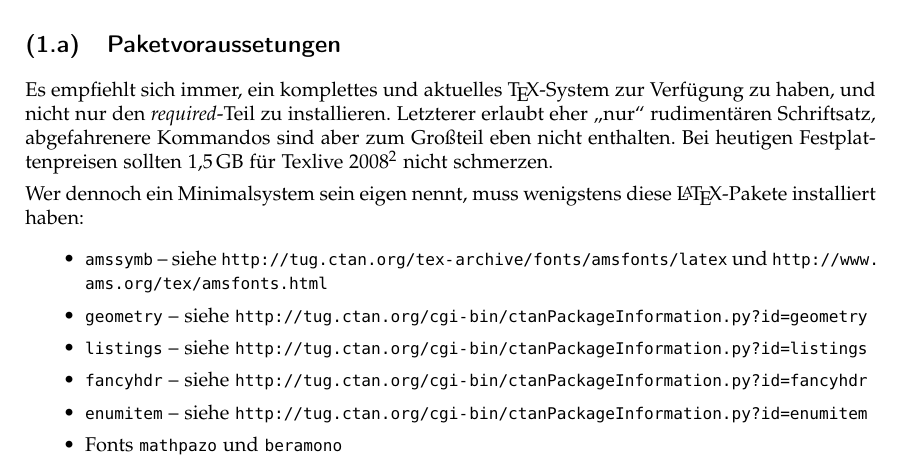
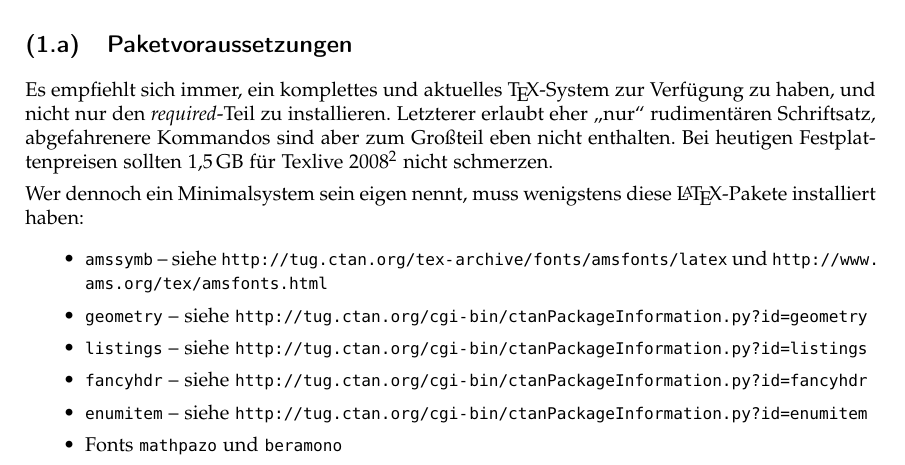
Before and after one commit to dmke/uhb-inf-tex, a LaTeX document (doc/uhb-inf-tex.tex): part of page 1 of 3, cut so that both start at the same text. Compiled offline with pdfLaTeX.

Commit message:
kleiner Typo in der Dokumentation

```diff
--- a/doc/uhb-inf-tex.tex
+++ b/doc/uhb-inf-tex.tex
@@ -23,7 +23,7 @@ Herausgekommen ist dabei eine gut anpassbare Dokumentklasse, die sich nicht nur
 
 Im Folgenden seien die Klassenoptionen sowie die bereitgestellten Befehle vorgestellt. Zuvor möchte ich aber die vorausgesetzten und empfohlenen Pakete auflisten.
 
-\subsection{Paketvoraussetungen}
+\subsection{Paketvoraussetzungen}
 
 Es empfiehlt sich immer, ein komplettes und aktuelles \TeX-System zur Verfügung zu haben, und nicht nur den \textit{required}-Teil zu installieren. Letzterer erlaubt eher "`nur"' rudimentären Schriftsatz, abgefahrenere Kommandos sind aber zum Großteil eben nicht enthalten. Bei heutigen Festplattenpreisen sollten 1,5\,GB für Texlive 2008\footnote{\url{http://www.tug.org/texlive/}} nicht schmerzen.
 
```
Also changed, not shown: doc/uhb-inf-tex.pdf.
